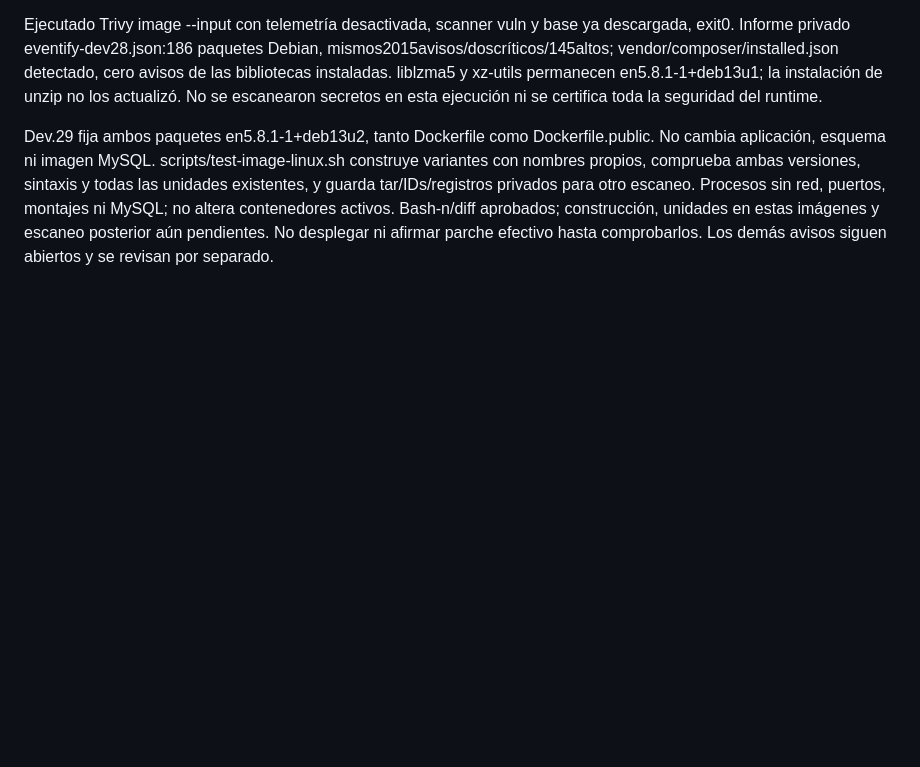
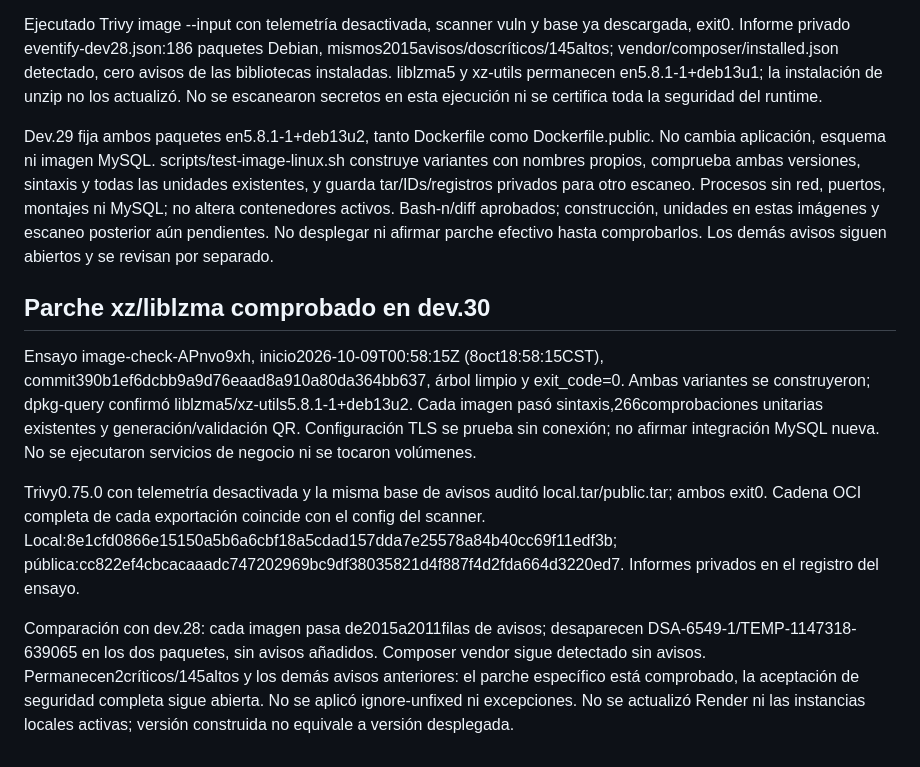
Before and after one commit to KendallGA99/eventify, a Markdown page: docs/SEGURIDAD.md, the part around the change. Rendered like a GitHub page; blank space fills up the shorter version.

Commit message:
docs(B07): confirmar construcción y escaneo del parche xz dev.30

```diff
--- a/docs/SEGURIDAD.md
+++ b/docs/SEGURIDAD.md
@@ -73,3 +73,12 @@ Exportación real del usuario: storage/image-audit/eventify-dev28.tar (172 MiB),
 Ejecutado Trivy image --input con telemetría desactivada, scanner vuln y base ya descargada, exit0. Informe privado eventify-dev28.json:186 paquetes Debian, mismos2015avisos/doscríticos/145altos; vendor/composer/installed.json detectado, cero avisos de las bibliotecas instaladas. liblzma5 y xz-utils permanecen en5.8.1-1+deb13u1; la instalación de unzip no los actualizó. No se escanearon secretos en esta ejecución ni se certifica toda la seguridad del runtime.
 
 Dev.29 fija ambos paquetes en5.8.1-1+deb13u2, tanto Dockerfile como Dockerfile.public. No cambia aplicación, esquema ni imagen MySQL. scripts/test-image-linux.sh construye variantes con nombres propios, comprueba ambas versiones, sintaxis y todas las unidades existentes, y guarda tar/IDs/registros privados para otro escaneo. Procesos sin red, puertos, montajes ni MySQL; no altera contenedores activos. Bash-n/diff aprobados; construcción, unidades en estas imágenes y escaneo posterior aún pendientes. No desplegar ni afirmar parche efectivo hasta comprobarlos. Los demás avisos siguen abiertos y se revisan por separado.
+
+
+## Parche xz/liblzma comprobado en dev.30
+
+Ensayo image-check-APnvo9xh, inicio2026-10-09T00:58:15Z (8oct18:58:15CST), commit390b1ef6dcbb9a9d76eaad8a910a80da364bb637, árbol limpio y exit_code=0. Ambas variantes se construyeron; dpkg-query confirmó liblzma5/xz-utils5.8.1-1+deb13u2. Cada imagen pasó sintaxis,266comprobaciones unitarias existentes y generación/validación QR. Configuración TLS se prueba sin conexión; no afirmar integración MySQL nueva. No se ejecutaron servicios de negocio ni se tocaron volúmenes.
+
+Trivy0.75.0 con telemetría desactivada y la misma base de avisos auditó local.tar/public.tar; ambos exit0. Cadena OCI completa de cada exportación coincide con el config del scanner. Local:8e1cfd0866e15150a5b6a6cbf18a5cdad157dda7e25578a84b40cc69f11edf3b; pública:cc822ef4cbcacaaadc747202969bc9df38035821d4f887f4d2fda664d3220ed7. Informes privados en el registro del ensayo.
+
+Comparación con dev.28: cada imagen pasa de2015a2011filas de avisos; desaparecen DSA-6549-1/TEMP-1147318-639065 en los dos paquetes, sin avisos añadidos. Composer vendor sigue detectado sin avisos. Permanecen2críticos/145altos y los demás avisos anteriores: el parche específico está comprobado, la aceptación de seguridad completa sigue abierta. No se aplicó ignore-unfixed ni excepciones. No se actualizó Render ni las instancias locales activas; versión construida no equivale a versión desplegada.
```
Also changed, not shown: docs/ESTADO.md (+10 -1 lines), docs/VERSIONADO.md (+3 -0 lines).
